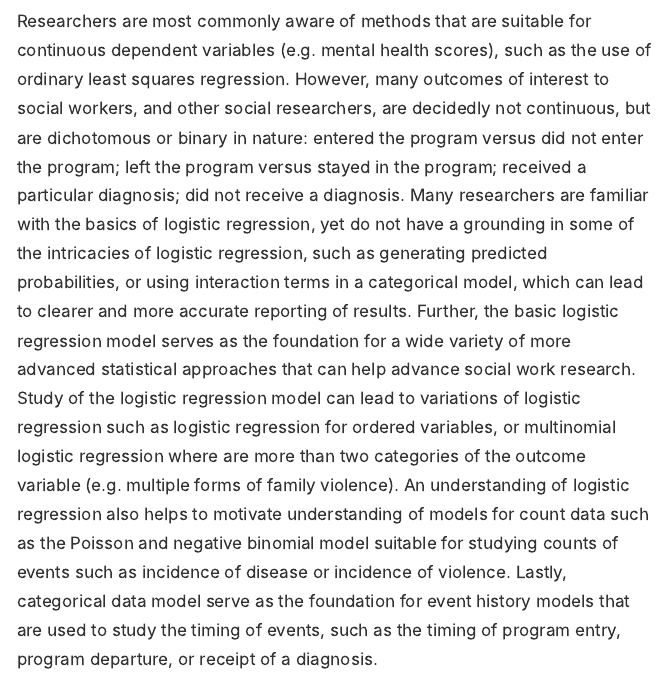
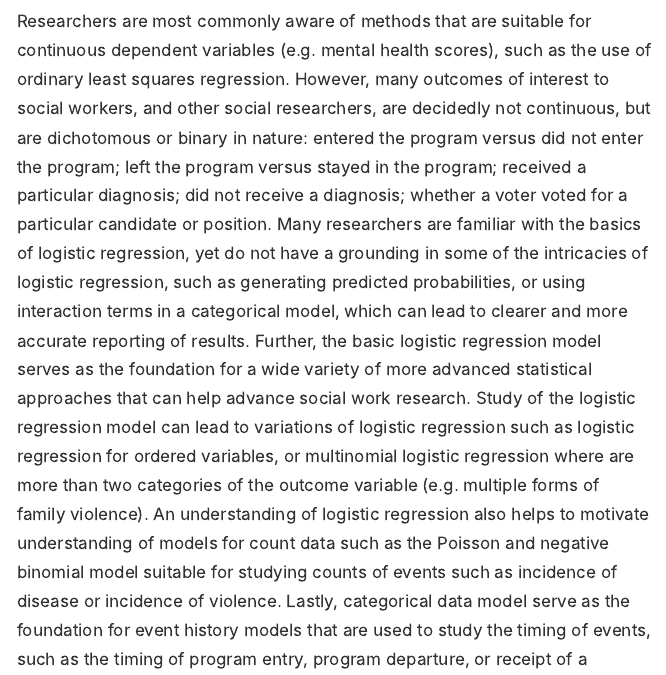
Before and after one commit to agrogan1/newstuff, an R Markdown document (categorical/index.Rmd): the page in a window 1100 px wide, from 870 px down. The pictures show the output file categorical/index.html that the author committed with the source, opened offline.

Commit message:
added voter preference

```diff
--- a/categorical/index.Rmd
+++ b/categorical/index.Rmd
@@ -65,4 +65,4 @@ rglwidget()
 
 > <span style="background-color:cyan">Instruction will be conducted in Stata, so basic knowledge of descriptive statistics and OLS in Stata is a prerequisite.</span>
 
-Researchers are most commonly aware of methods that are suitable for continuous dependent variables (e.g. mental health scores), such as the use of ordinary least squares regression. However, many outcomes of interest to social workers, and other social researchers, are decidedly not continuous, but are dichotomous or binary in nature: entered the program versus did not enter the program; left the program versus stayed in the program; received a particular diagnosis; did not receive a diagnosis. Many researchers are familiar with the basics of logistic regression, yet do not have a grounding in some of the intricacies of logistic regression, such as generating predicted probabilities, or using interaction terms in a categorical model, which can lead to clearer and more accurate reporting of results. Further, the basic logistic regression model serves as the foundation for a wide variety of more advanced statistical approaches that can help advance social work research. Study of the logistic regression model can lead to variations of logistic regression such as logistic regression for ordered variables, or multinomial logistic regression where are more than two categories of the outcome variable (e.g. multiple forms of family violence). An understanding of logistic regression also helps to motivate understanding of models for count data such as the Poisson and negative binomial model suitable for studying counts of events such as incidence of disease or incidence of violence. Lastly, categorical data model serve as the foundation for event history models that are used to study the timing of events, such as the timing of program entry, program departure, or receipt of a diagnosis.
+Researchers are most commonly aware of methods that are suitable for continuous dependent variables (e.g. mental health scores), such as the use of ordinary least squares regression. However, many outcomes of interest to social workers, and other social researchers, are decidedly not continuous, but are dichotomous or binary in nature: entered the program versus did not enter the program; left the program versus stayed in the program; received a particular diagnosis; did not receive a diagnosis; whether a voter voted for a particular candidate or position. Many researchers are familiar with the basics of logistic regression, yet do not have a grounding in some of the intricacies of logistic regression, such as generating predicted probabilities, or using interaction terms in a categorical model, which can lead to clearer and more accurate reporting of results. Further, the basic logistic regression model serves as the foundation for a wide variety of more advanced statistical approaches that can help advance social work research. Study of the logistic regression model can lead to variations of logistic regression such as logistic regression for ordered variables, or multinomial logistic regression where are more than two categories of the outcome variable (e.g. multiple forms of family violence). An understanding of logistic regression also helps to motivate understanding of models for count data such as the Poisson and negative binomial model suitable for studying counts of events such as incidence of disease or incidence of violence. Lastly, categorical data model serve as the foundation for event history models that are used to study the timing of events, such as the timing of program entry, program departure, or receipt of a diagnosis.
```
Also changed, not shown: categorical/index.html.
